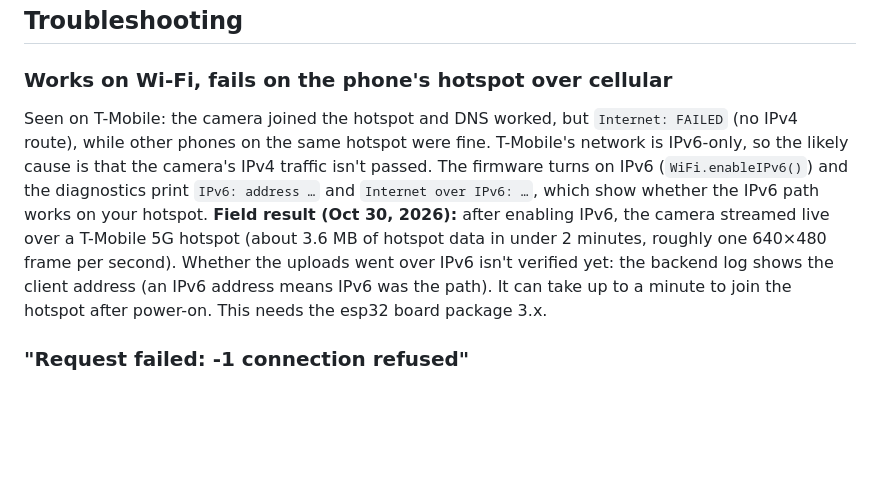
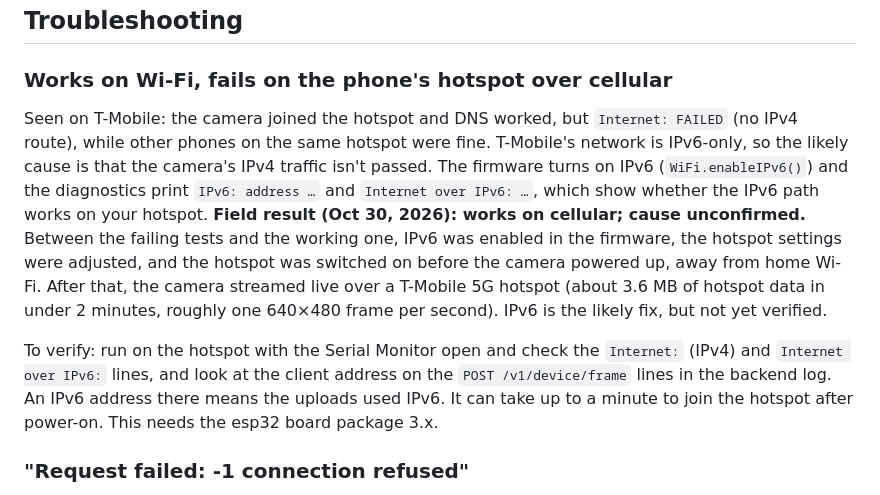
Before and after one commit to grauconejo13/object-sight-hecate, a Markdown page: docs/ESP32_CAMERA.md, the part around the change. Drawn GitHub-style; blank space fills up the shorter version.

Commit message:
Docs: works on cellular, cause unconfirmed; list what changed and how to verify
Co-Authored-By: Claude Opus 5.5 <noreply@anthropic.com>
Claude-Session: https://claude.ai/code/session_01TK54hRM9p4kL5YvLboE4RT

```diff
--- a/docs/ESP32_CAMERA.md
+++ b/docs/ESP32_CAMERA.md
@@ -111,7 +111,9 @@ Only the newest frame is held in memory on the laptop; nothing is written to dis
 
 ### Works on Wi-Fi, fails on the phone's hotspot over cellular
 
-Seen on T-Mobile: the camera joined the hotspot and DNS worked, but `Internet: FAILED` (no IPv4 route), while other phones on the same hotspot were fine. T-Mobile's network is IPv6-only, so the likely cause is that the camera's IPv4 traffic isn't passed. The firmware turns on IPv6 (`WiFi.enableIPv6()`) and the diagnostics print `IPv6: address …` and `Internet over IPv6: …`, which show whether the IPv6 path works on your hotspot. **Field result (Oct 30, 2026):** after enabling IPv6, the camera streamed live over a T-Mobile 5G hotspot (about 3.6 MB of hotspot data in under 2 minutes, roughly one 640×480 frame per second). Whether the uploads went over IPv6 isn't verified yet: the backend log shows the client address (an IPv6 address means IPv6 was the path). It can take up to a minute to join the hotspot after power-on. This needs the esp32 board package 3.x.
+Seen on T-Mobile: the camera joined the hotspot and DNS worked, but `Internet: FAILED` (no IPv4 route), while other phones on the same hotspot were fine. T-Mobile's network is IPv6-only, so the likely cause is that the camera's IPv4 traffic isn't passed. The firmware turns on IPv6 (`WiFi.enableIPv6()`) and the diagnostics print `IPv6: address …` and `Internet over IPv6: …`, which show whether the IPv6 path works on your hotspot. **Field result (Oct 30, 2026): works on cellular; cause unconfirmed.** Between the failing tests and the working one, IPv6 was enabled in the firmware, the hotspot settings were adjusted, and the hotspot was switched on before the camera powered up, away from home Wi-Fi. After that, the camera streamed live over a T-Mobile 5G hotspot (about 3.6 MB of hotspot data in under 2 minutes, roughly one 640×480 frame per second). IPv6 is the likely fix, but not yet verified.
+
+To verify: run on the hotspot with the Serial Monitor open and check the `Internet:` (IPv4) and `Internet over IPv6:` lines, and look at the client address on the `POST /v1/device/frame` lines in the backend log. An IPv6 address there means the uploads used IPv6. It can take up to a minute to join the hotspot after power-on. This needs the esp32 board package 3.x.
 
 ### "Request failed: -1 connection refused"
 
```
